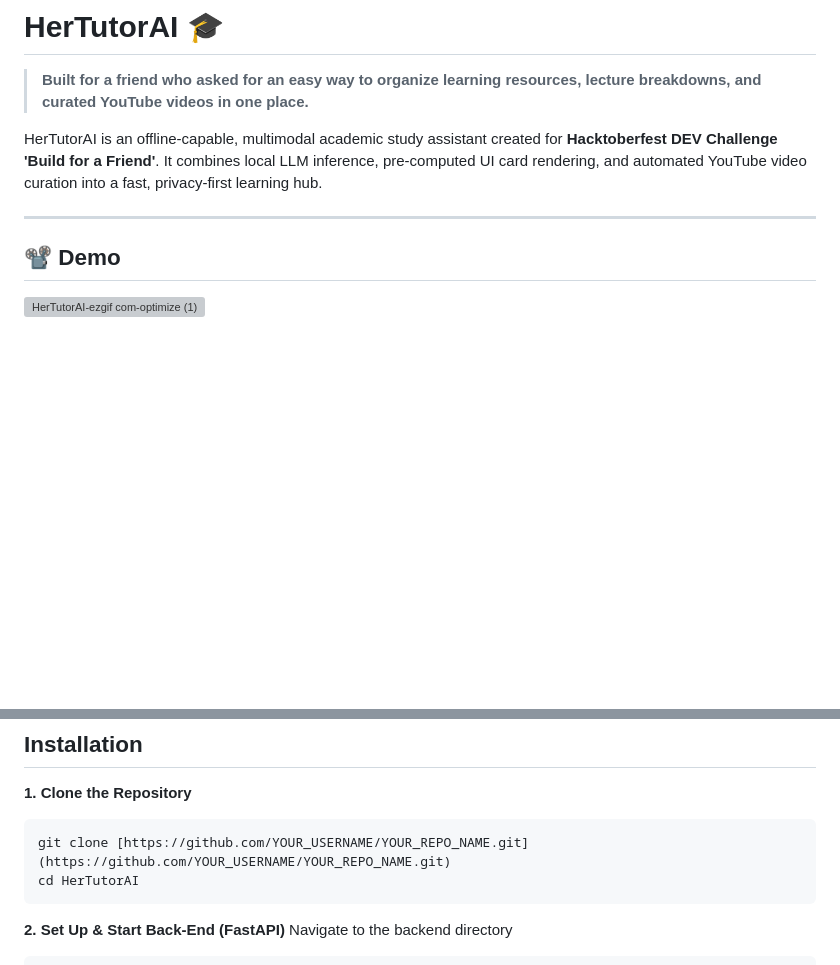
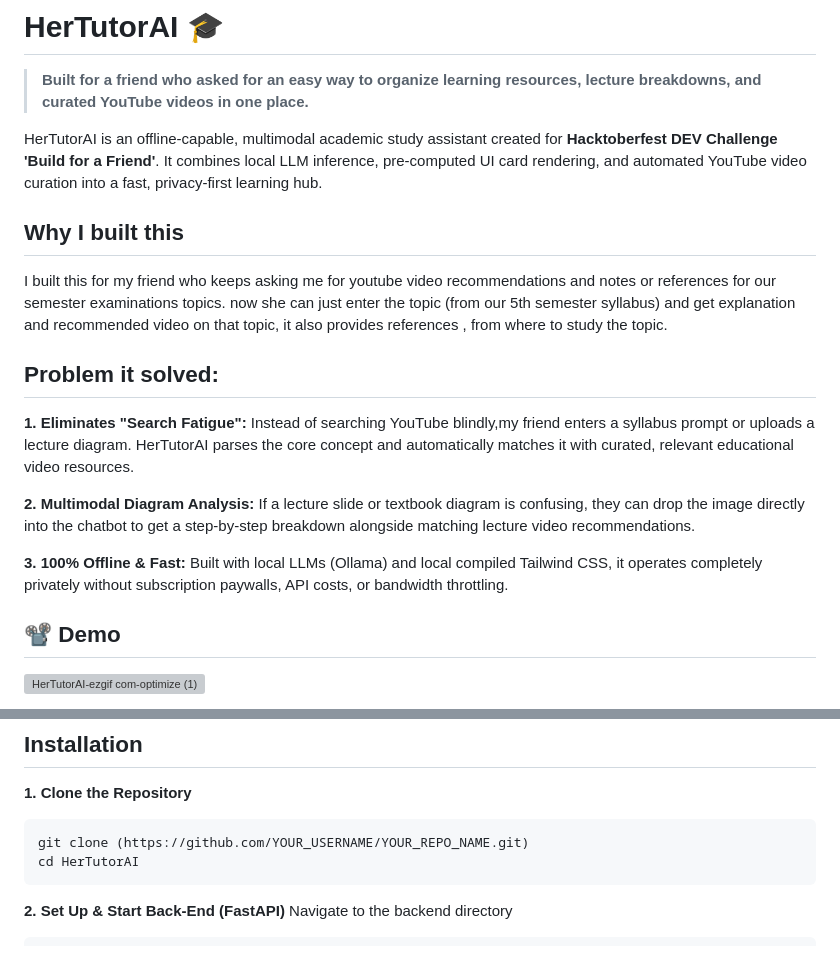
Before and after one commit to zainab-ansari-dev/HerTutorAI, a Markdown page: README.md, 2 parts joined by grey strips. Drawn GitHub-style; blank space fills up the shorter version; grey boxes are pictures that could not be loaded.

Commit message:
Enhance README with project purpose and installation steps
Added sections explaining the purpose and problem solved by HerTutorAI, along with installation instructions.

````diff
--- a/README.md
+++ b/README.md
@@ -4,7 +4,16 @@
 
 HerTutorAI is an offline-capable, multimodal academic study assistant created for **Hacktoberfest DEV Challenge 'Build for a Friend'**. It combines local LLM inference, pre-computed UI card rendering, and automated YouTube video curation into a fast, privacy-first learning hub.
 
----
+## Why I built this
+I built this for my friend who keeps asking me for youtube video recommendations and notes or references for our semester examinations topics. now she can just enter the topic (from our 5th semester syllabus) and get explanation and recommended video on that topic, it also provides references , from where to study the topic.
+
+## Problem it solved:
+**1. Eliminates "Search Fatigue":** Instead of searching YouTube blindly,my friend enters a syllabus prompt or uploads a lecture diagram. HerTutorAI parses the core concept and automatically matches it with curated, relevant educational video resources.
+
+**2. Multimodal Diagram Analysis:** If a lecture slide or textbook diagram is confusing, they can drop the image directly into the chatbot to get a step-by-step breakdown alongside matching lecture video recommendations.
+
+**3. 100% Offline & Fast:** Built with local LLMs (Ollama) and local compiled Tailwind CSS, it operates completely privately without subscription paywalls, API costs, or bandwidth throttling.
+
 
 ## 📽️ Demo
 
@@ -57,7 +66,7 @@ Open your terminal and pull the required open-source AI models:
 ## Installation
 **1. Clone the Repository**
   ```bash
-  git clone [https://github.com/YOUR_USERNAME/YOUR_REPO_NAME.git](https://github.com/YOUR_USERNAME/YOUR_REPO_NAME.git)
+  git clone (https://github.com/YOUR_USERNAME/YOUR_REPO_NAME.git)
   cd HerTutorAI
 ```
 **2. Set Up & Start Back-End (FastAPI)**
````
